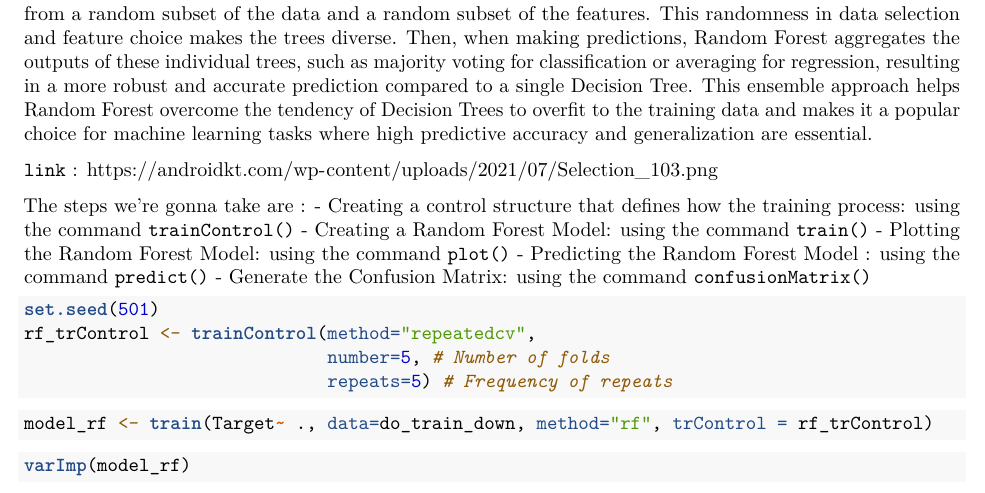
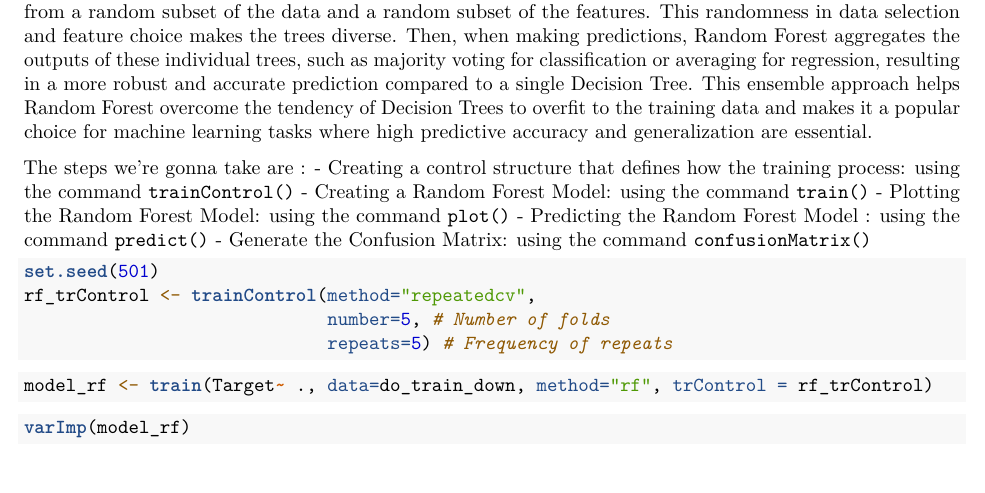
Before and after one commit to lhpratama/lbb_class2, an R Markdown document (LBB_Class2.Rmd): part of page 7 of 8, cut so that both start at the same text. Rendered offline with R 4.5, knitr and Pandoc, then LaTeX, with nearby package versions; the code chunks are not run, so their results and figures are left out.

Commit message:
Add files via upload

```diff
--- a/LBB_Class2.Rmd
+++ b/LBB_Class2.Rmd
@@ -370,9 +370,6 @@ The  test model however, only  achieved sensitivity of **61.2%**. It correctly p
 
 **Random Forest** is a powerful ensemble learning algorithm closely related to Decision Trees. While Decision Trees are individual models that make predictions based on a tree-like structure of binary decisions, Random Forest extends this concept by creating a collection of Decision Trees. Each tree in the Random Forest is built from a random subset of the data and a random subset of the features. This randomness in data selection and feature choice makes the trees diverse. Then, when making predictions, Random Forest aggregates the outputs of these individual trees, such as majority voting for classification or averaging for regression, resulting in a more robust and accurate prediction compared to a single Decision Tree. This ensemble approach helps Random Forest overcome the tendency of Decision Trees to overfit to the training data and makes it a popular choice for machine learning tasks where high predictive accuracy and generalization are essential.
 
-
-`link` : <https://androidkt.com/wp-content/uploads/2021/07/Selection_103.png>
-
 The steps we're gonna take are :
 -   Creating a control structure that defines how the training process: using the command `trainControl()`
 -   Creating a Random Forest Model: using the command `train()`
```
